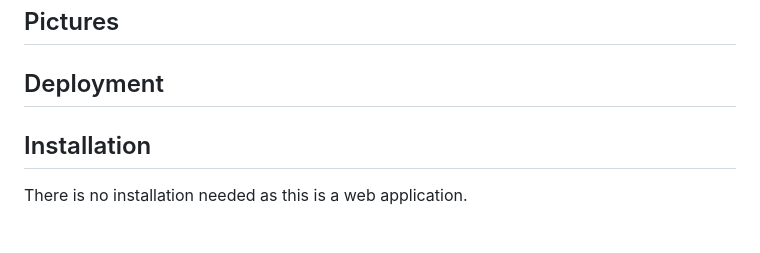
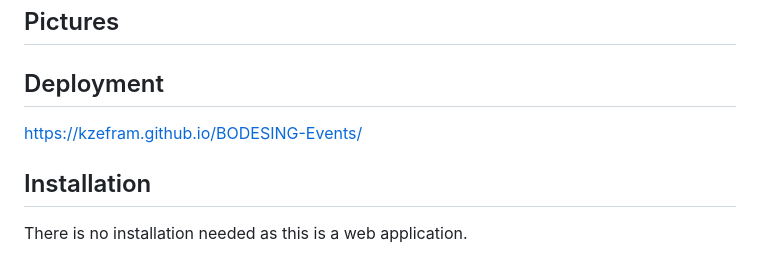
Before and after one commit to kzefram/BODESING-Events, a Markdown page: README.md, the part around the change. Drawn GitHub-style; blank space fills up the shorter version.

Commit message:
Added deployment link

```diff
--- a/README.md
+++ b/README.md
@@ -62,6 +62,8 @@ SO THAT we can gauge our progress compared to our peers
 
 ## Deployment
 
+https://kzefram.github.io/BODESING-Events/
+
 ## Installation
 
 There is no installation needed as this is a web application.
```
